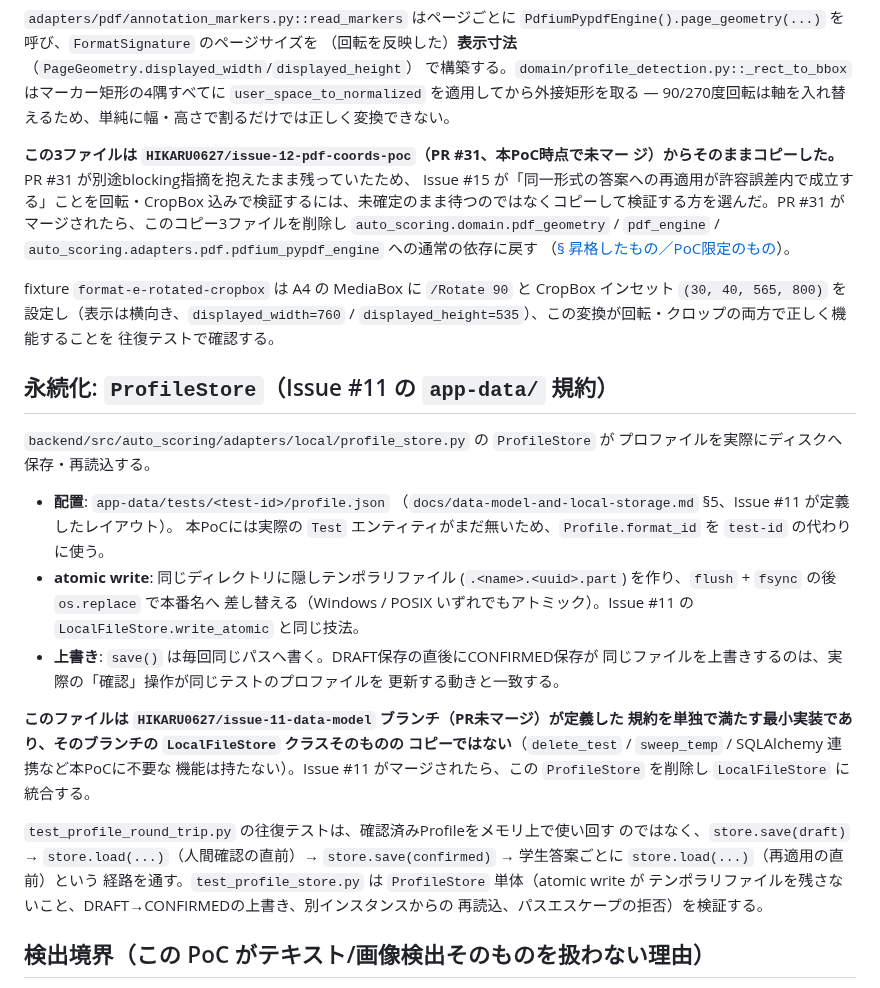
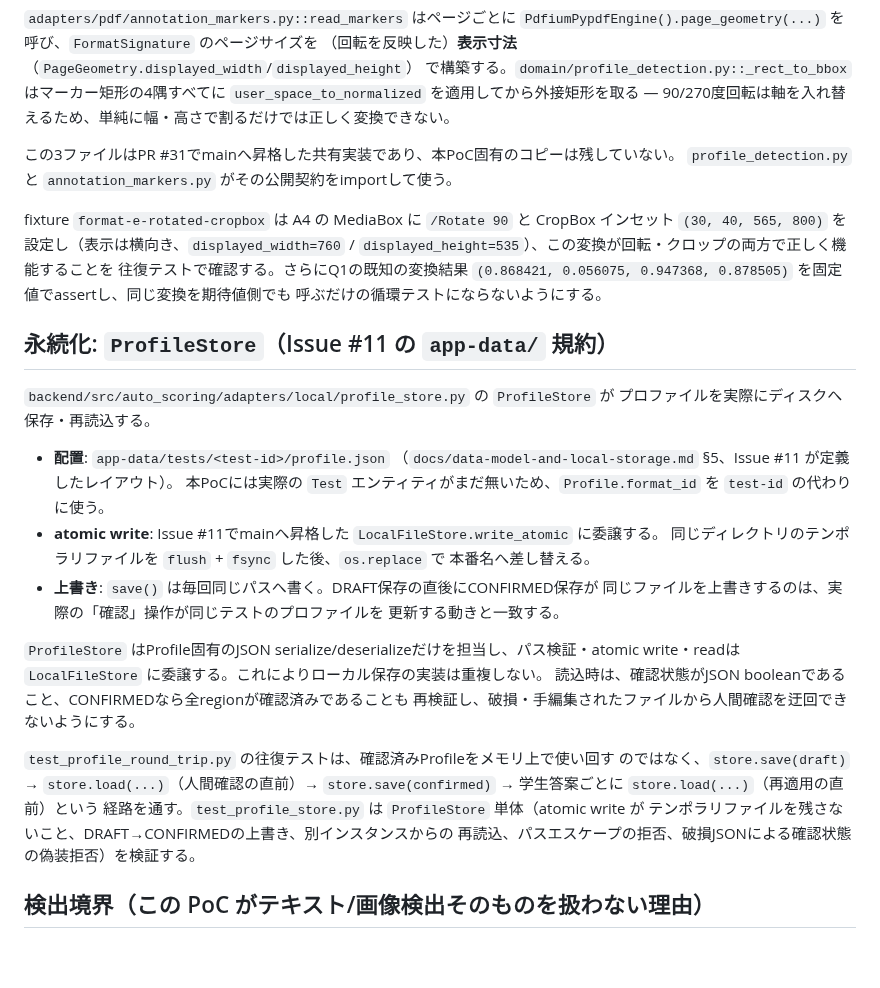
Before and after one commit to HIKARU0627/Auto-Scoring, a Markdown page: docs/poc-4-multi-layout-profiles.md, the part around one of its changes. Rendered like a GitHub page; blank space fills up the shorter version.

```diff
--- a/docs/poc-4-multi-layout-profiles.md
+++ b/docs/poc-4-multi-layout-profiles.md
@@ -96,18 +95,15 @@ Issue #11のPR）が未マージだが、座標変換と永続化はこのPoCの
 `user_space_to_normalized` を適用してから外接矩形を取る — 90/270度回転は軸を入れ替
 えるため、単純に幅・高さで割るだけでは正しく変換できない。
 
-**この3ファイルは `HIKARU0627/issue-12-pdf-coords-poc`（PR #31、本PoC時点で未マー
-ジ）からそのままコピーした。** PR #31 が別途blocking指摘を抱えたまま残っていたため、
-Issue #15 が「同一形式の答案への再適用が許容誤差内で成立する」ことを回転・CropBox
-込みで検証するには、未確定のまま待つのではなくコピーして検証する方を選んだ。PR #31
-がマージされたら、このコピー3ファイルを削除し `auto_scoring.domain.pdf_geometry` /
-`pdf_engine` / `auto_scoring.adapters.pdf.pdfium_pypdf_engine` への通常の依存に戻す
-（[§ 昇格したもの／PoC限定のもの](#昇格したものpoc限定のもの)）。
+この3ファイルはPR #31でmainへ昇格した共有実装であり、本PoC固有のコピーは残していない。
+`profile_detection.py` と `annotation_markers.py` がその公開契約をimportして使う。
 
 fixture `format-e-rotated-cropbox` は A4 の MediaBox に `/Rotate 90` と CropBox
 インセット `(30, 40, 565, 800)` を設定し（表示は横向き、`displayed_width=760` /
 `displayed_height=535`）、この変換が回転・クロップの両方で正しく機能することを
-往復テストで確認する。
+往復テストで確認する。さらにQ1の既知の変換結果
+`(0.868421, 0.056075, 0.947368, 0.878505)` を固定値でassertし、同じ変換を期待値側でも
+呼ぶだけの循環テストにならないようにする。
 
 ## 永続化: `ProfileStore`（Issue #11 の `app-data/` 規約）
 
@@ -118,26 +114,24 @@ fixture `format-e-rotated-cropbox` は A4 の MediaBox に `/Rotate 90` と Crop
   （`docs/data-model-and-local-storage.md` §5、Issue #11 が定義したレイアウト）。
   本PoCには実際の `Test` エンティティがまだ無いため、`Profile.format_id` を
   `test-id` の代わりに使う。
-- **atomic write**: 同じディレクトリに隠しテンポラリファイル
-  (`.<name>.<uuid>.part`) を作り、`flush` + `fsync` の後 `os.replace` で本番名へ
-  差し替える（Windows / POSIX いずれでもアトミック）。Issue #11 の
-  `LocalFileStore.write_atomic` と同じ技法。
+- **atomic write**: Issue #11でmainへ昇格した `LocalFileStore.write_atomic` に委譲する。
+  同じディレクトリのテンポラリファイルを `flush` + `fsync` した後、`os.replace` で
+  本番名へ差し替える。
 - **上書き**: `save()` は毎回同じパスへ書く。DRAFT保存の直後にCONFIRMED保存が
   同じファイルを上書きするのは、実際の「確認」操作が同じテストのプロファイルを
   更新する動きと一致する。
 
-**このファイルは `HIKARU0627/issue-11-data-model` ブランチ（PR未マージ）が定義した
-規約を単独で満たす最小実装であり、そのブランチの `LocalFileStore` クラスそのものの
-コピーではない**（`delete_test` / `sweep_temp` / SQLAlchemy 連携など本PoCに不要な
-機能は持たない）。Issue #11 がマージされたら、この `ProfileStore` を削除し
-`LocalFileStore` に統合する。
+`ProfileStore` はProfile固有のJSON serialize/deserializeだけを担当し、パス検証・atomic
+write・readは `LocalFileStore` に委譲する。これによりローカル保存の実装は重複しない。
+読込時は、確認状態がJSON booleanであること、CONFIRMEDなら全regionが確認済みであることも
+再検証し、破損・手編集されたファイルから人間確認を迂回できないようにする。
 
 `test_profile_round_trip.py` の往復テストは、確認済みProfileをメモリ上で使い回す
 のではなく、`store.save(draft)` → `store.load(...)`（人間確認の直前）→
 `store.save(confirmed)` → 学生答案ごとに `store.load(...)`（再適用の直前）という
 経路を通す。`test_profile_store.py` は `ProfileStore` 単体（atomic write が
 テンポラリファイルを残さないこと、DRAFT→CONFIRMEDの上書き、別インスタンスからの
-再読込、パスエスケープの拒否）を検証する。
+再読込、パスエスケープの拒否、破損JSONによる確認状態の偽装拒否）を検証する。
 
 ## 検出境界（この PoC がテキスト/画像検出そのものを扱わない理由）
 
```
Also changed, not shown: other parts of docs/poc-4-multi-layout-profiles.md (+19 -32 lines).
